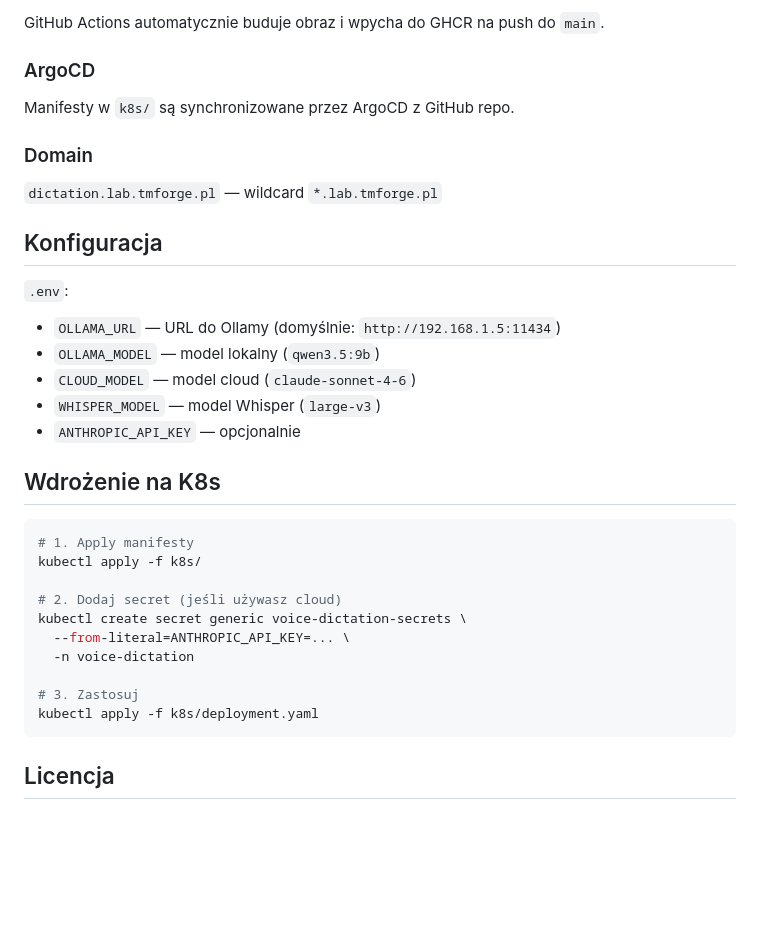
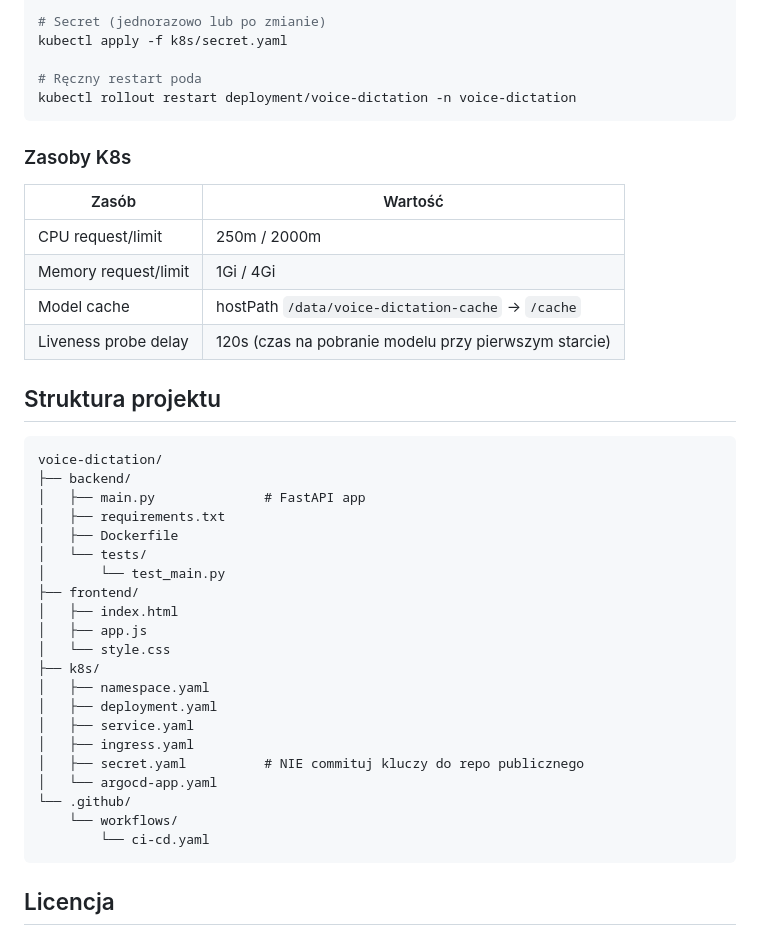
Before and after one commit to tykrysTM/voice-dictation, a Markdown page: README.md, the part around one of its changes. Rendered like a GitHub page; blank space fills up the shorter version.

Commit message:
docs: rewrite README with full architecture, API, deployment and config docs [skip ci]
Co-Authored-By: Claude Sonnet 4.6 <noreply@anthropic.com>

````diff
--- a/README.md
+++ b/README.md
@@ -97,36 +163,44 @@ Odpowiedź:
 
-GitHub Actions automatycznie buduje obraz i wpycha do GHCR na push do `main`.
+# Secret (jednorazowo lub po zmianie)
+kubectl apply -f k8s/secret.yaml
 
-### ArgoCD
+# Ręczny restart poda
+kubectl rollout restart deployment/voice-dictation -n voice-dictation
+```
 
-Manifesty w `k8s/` są synchronizowane przez ArgoCD z GitHub repo.
+### Zasoby K8s
 
-### Domain
+| Zasób | Wartość |
+|-------|---------|
+| CPU request/limit | 250m / 2000m |
+| Memory request/limit | 1Gi / 4Gi |
+| Model cache | hostPath `/data/voice-dictation-cache` → `/cache` |
+| Liveness probe delay | 120s (czas na pobranie modelu przy pierwszym starcie) |
 
-`dictation.lab.tmforge.pl` — wildcard `*.lab.tmforge.pl`
+## Struktura projektu
 
-## Konfiguracja
-
-`.env`:
-- `OLLAMA_URL` — URL do Ollamy (domyślnie: `http://192.168.1.5:11434`)
-- `OLLAMA_MODEL` — model lokalny (`qwen3.5:9b`)
-- `CLOUD_MODEL` — model cloud (`claude-sonnet-4-6`)
-- `WHISPER_MODEL` — model Whisper (`large-v3`)
-- `ANTHROPIC_API_KEY` — opcjonalnie
-
-## Wdrożenie na K8s
-
-```bash
-# 1. Apply manifesty
-kubectl apply -f k8s/
-
-# 2. Dodaj secret (jeśli używasz cloud)
-kubectl create secret generic voice-dictation-secrets \
-  --from-literal=ANTHROPIC_API_KEY=... \
-  -n voice-dictation
-
-# 3. Zastosuj
-kubectl apply -f k8s/deployment.yaml
+```
+voice-dictation/
+├── backend/
+│   ├── main.py              # FastAPI app
+│   ├── requirements.txt
+│   ├── Dockerfile
+│   └── tests/
+│       └── test_main.py
+├── frontend/
+│   ├── index.html
+│   ├── app.js
+│   └── style.css
+├── k8s/
+│   ├── namespace.yaml
+│   ├── deployment.yaml
+│   ├── service.yaml
+│   ├── ingress.yaml
+│   ├── secret.yaml          # NIE commituj kluczy do repo publicznego
+│   └── argocd-app.yaml
+└── .github/
+    └── workflows/
+        └── ci-cd.yaml
 ```
 
 ## Licencja
````
Also changed, not shown: other parts of README.md (+132 -66 lines).
